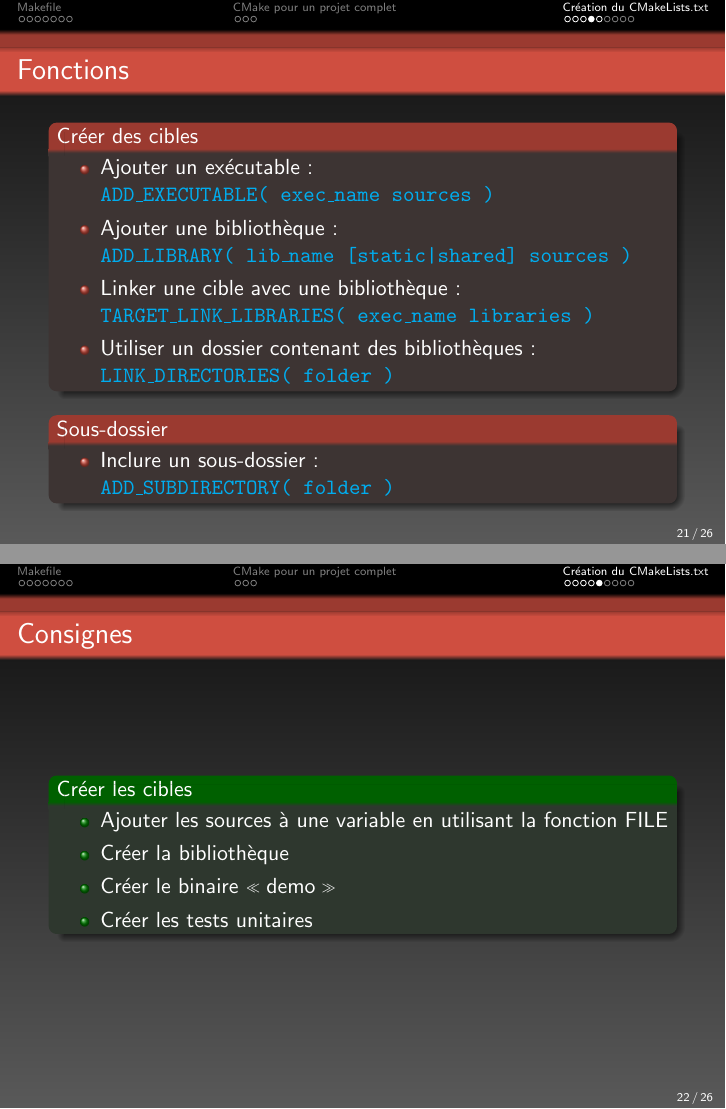
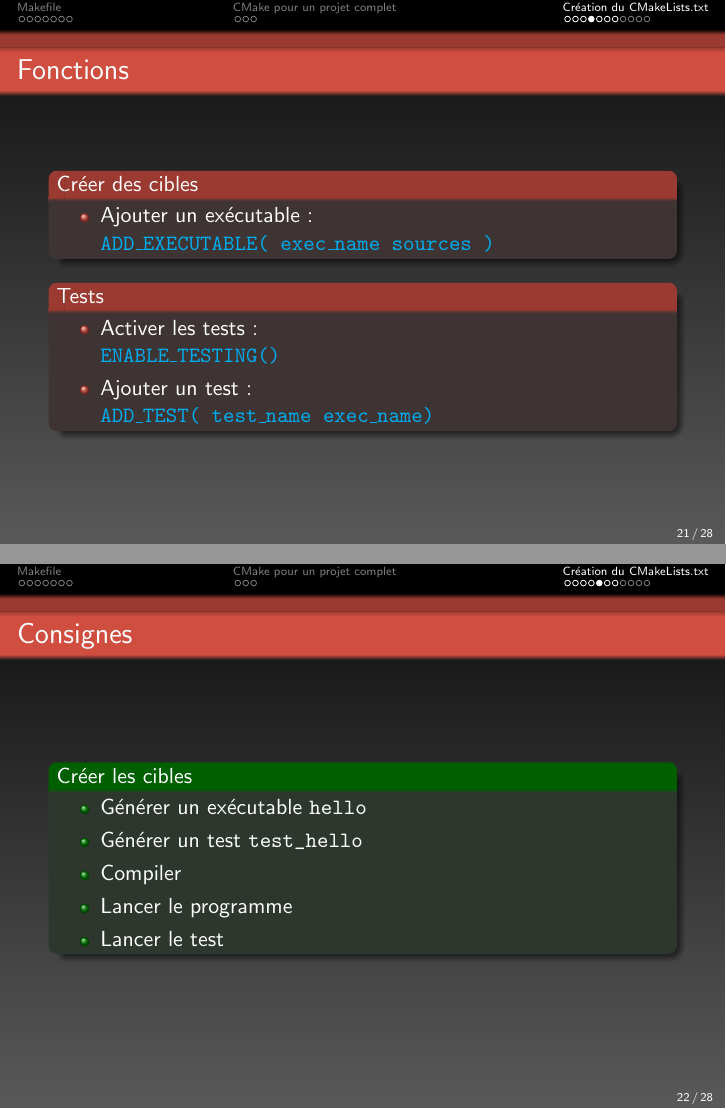
Before and after one commit to walcarher/module-git, LaTeX slides (cmake/cmake.tex): pages 21 and 22 of 26 before the commit and pages 21 and 22 of 28 after it, joined at a grey line. Compiled offline with pdfLaTeX.

Commit message:
Update cmake example exercice

```diff
--- a/cmake/cmake.tex
+++ b/cmake/cmake.tex
@@ -32,7 +32,7 @@
 \usepackage{graphicx}
 \usepackage[utf8x]{inputenc}
 %\usepackage[T1]{fontenc}
-\usepackage[frenchb]{babel}
+\usepackage[french]{babel}
 %\usepackage[all]{xy}
 %\usepackage{multirow}
 %\usepackage{lmodern}
@@ -363,13 +363,41 @@ ADD_EXECUTABLE(hello main.c hello.c)
     \begin{itemize}
     \item Ajouter un exécutable :\linebreak
       \textcolor{cyan}{\verb?ADD\_EXECUTABLE( exec\_name sources )?}
+    \end{itemize}
+  \end{block}
+
+  \begin{block}{Tests}
+    \begin{itemize}
+    \item Activer les tests :\linebreak
+      \textcolor{cyan}{\verb?ENABLE\_TESTING()?}
+    \item Ajouter un test :\linebreak
+      \textcolor{cyan}{\verb?ADD\_TEST( test\_name exec\_name) ?}
+    \end{itemize}
+  \end{block}
+\end{frame}
+
+\begin{frame}[fragile]{Consignes}
+  \begin{exampleblock}{Créer les cibles}
+    \begin{itemize}
+    \item Générer un exécutable \verb?hello?
+    \item Générer un test \verb?test_hello?
+    \item Compiler
+    \item Lancer le programme
+    \item Lancer le test
+    \end{itemize}
+  \end{exampleblock}
+\end{frame}
+
+
+\begin{frame}[fragile]{Fonctions}
+  \begin{block}{Créer des cibles}
+    \begin{itemize}
     \item Ajouter une bibliothèque :\linebreak
       \textcolor{cyan}{\verb?ADD\_LIBRARY( lib\_name [static|shared] sources )?}
     \item Linker une cible avec une bibliothèque :\linebreak
       \textcolor{cyan}{\verb?TARGET\_LINK\_LIBRARIES( exec\_name libraries )?}%\linebreak
-      %Exemple : \textcolor{cyan}{\verb?TARGET\_LINK\_LIBRARIES( MyExecutable \$\{PROJECT\_NAME\})?}
-    \item Utiliser un dossier contenant des bibliothèques :\linebreak
-      \textcolor{cyan}{\verb?LINK\_DIRECTORIES( folder )?}
+    %\item Utiliser un dossier contenant des bibliothèques :\linebreak
+      %\textcolor{cyan}{\verb?LINK\_DIRECTORIES( folder )?}
     \end{itemize}
   \end{block}
 
@@ -379,21 +407,31 @@ ADD_EXECUTABLE(hello main.c hello.c)
       \textcolor{cyan}{\verb?ADD\_SUBDIRECTORY( folder )?}
     \end{itemize}
   \end{block}
+
+  \begin{block}{Dossier d'en-tête}
+    \begin{itemize}
+    \item Ajouter un dossier d'en-tête:\linebreak
+      \textcolor{cyan}{\verb?INCLUDE\_DIRECTORIES( folder )?}
+    \end{itemize}
+  \end{block}
+
 \end{frame}
 
-\begin{frame}{Consignes}
+\begin{frame}[fragile]{Consignes}
   \begin{exampleblock}{Créer les cibles}
     \begin{itemize}
-    \item Ajouter les sources à une variable en utilisant la fonction FILE
-    \item Créer la bibliothèque
-    \item Créer le binaire \og demo \fg
-    \item Créer les tests unitaires
+    \item Créer les dossier \verb?bin?, \verb?lib? et \verb?test?
+    \item Répartir les fichiers
+    %\item Ajouter les sources à une variable en utilisant la fonction FILE
+    \item Créer la bibliothèque \verb?hello?
+    \item Créer le binaire \verb?hello?
+    \item Créer le test unitaire
     \end{itemize}
   \end{exampleblock}
 \end{frame}
 
 \subsection{Chercher une bibliothèque}
-\begin{frame}[fragile]{Fonctions}
+\begin{frame}[fragile]{Dépendances}
   \begin{block}{Utiliser une bibliothèque}
     \begin{itemize}
     \item Chercher une bibliothèque :\linebreak
```
Also changed, not shown: cmake/cmake.tex (28 more changed lines).
